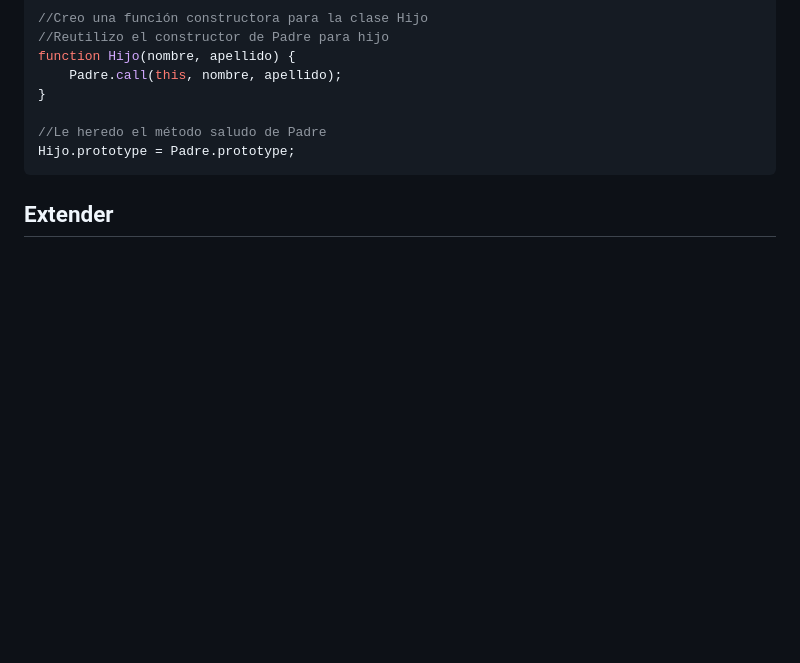
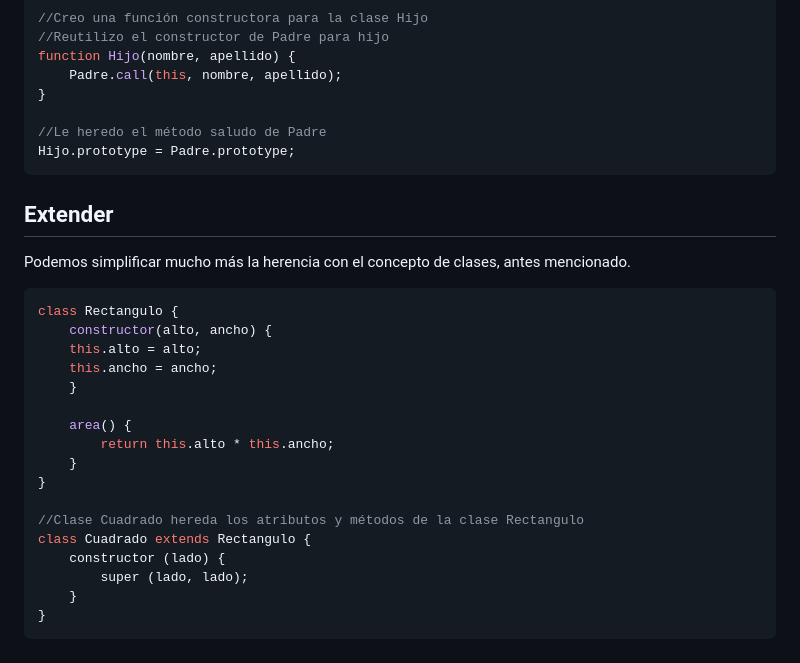
Before and after one commit to rvangelse/JS, a Markdown page: objetos.md, the part around the change. GitHub-like rendering; blank space fills up the shorter version.

Commit message:
Agrego actualizaciones

````diff
--- a/objetos.md
+++ b/objetos.md
@@ -137,3 +137,24 @@ Hijo.prototype = Padre.prototype;
 ```
 
 ## Extender
+Podemos simplificar mucho más la herencia con el concepto de clases, antes mencionado.
+
+```js
+class Rectangulo {
+    constructor(alto, ancho) {
+    this.alto = alto;
+    this.ancho = ancho;
+    }
+
+    area() {
+        return this.alto * this.ancho;
+    }
+}
+
+//Clase Cuadrado hereda los atributos y métodos de la clase Rectangulo
+class Cuadrado extends Rectangulo {
+    constructor (lado) {
+        super (lado, lado);
+    }
+}
+```
````
